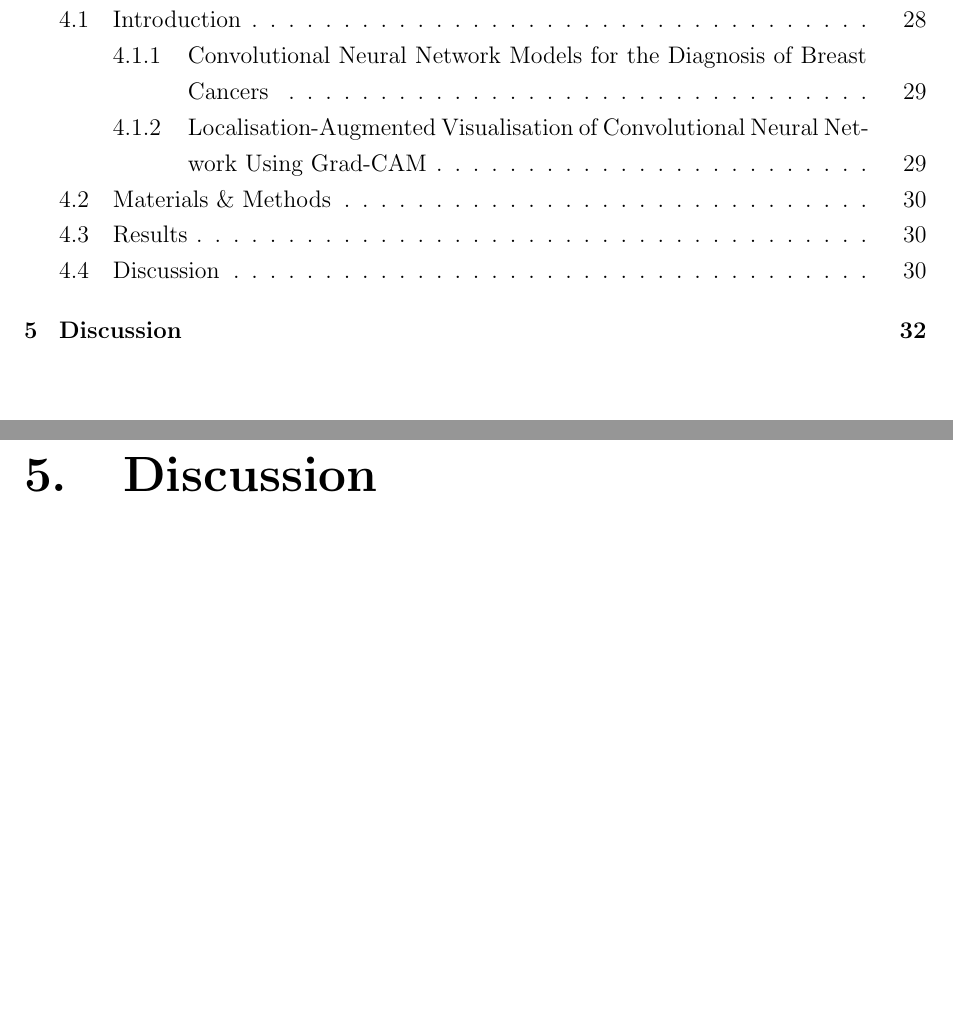
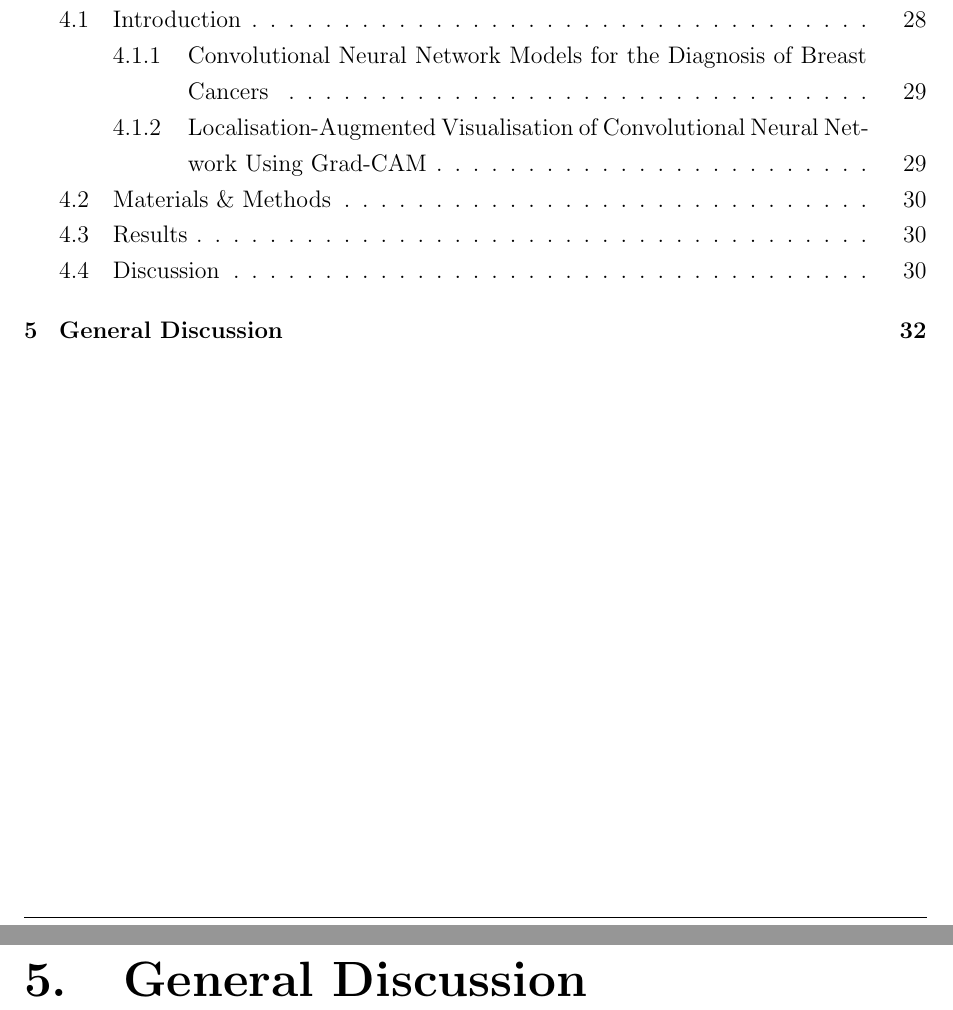
Before and after one commit to jszym/masters-thesis, a LaTeX thesis (thesis.tex, which reads 05-discussion/00-discussion.tex): two parts of pages 8 and 39 of 48, joined at a grey line, cut so that both start at the same text, the shorter picture padded with empty space. Compiled offline with pdfLaTeX.

Commit message:
Changed the discussion title to "General Discussion"
Still unhappy with this name, might change to "Conclusion".

```diff
--- a/05-discussion/00-discussion.tex
+++ b/05-discussion/00-discussion.tex
@@ -1 +1 @@
-\chapter{Discussion}
+\chapter{General Discussion}
```
